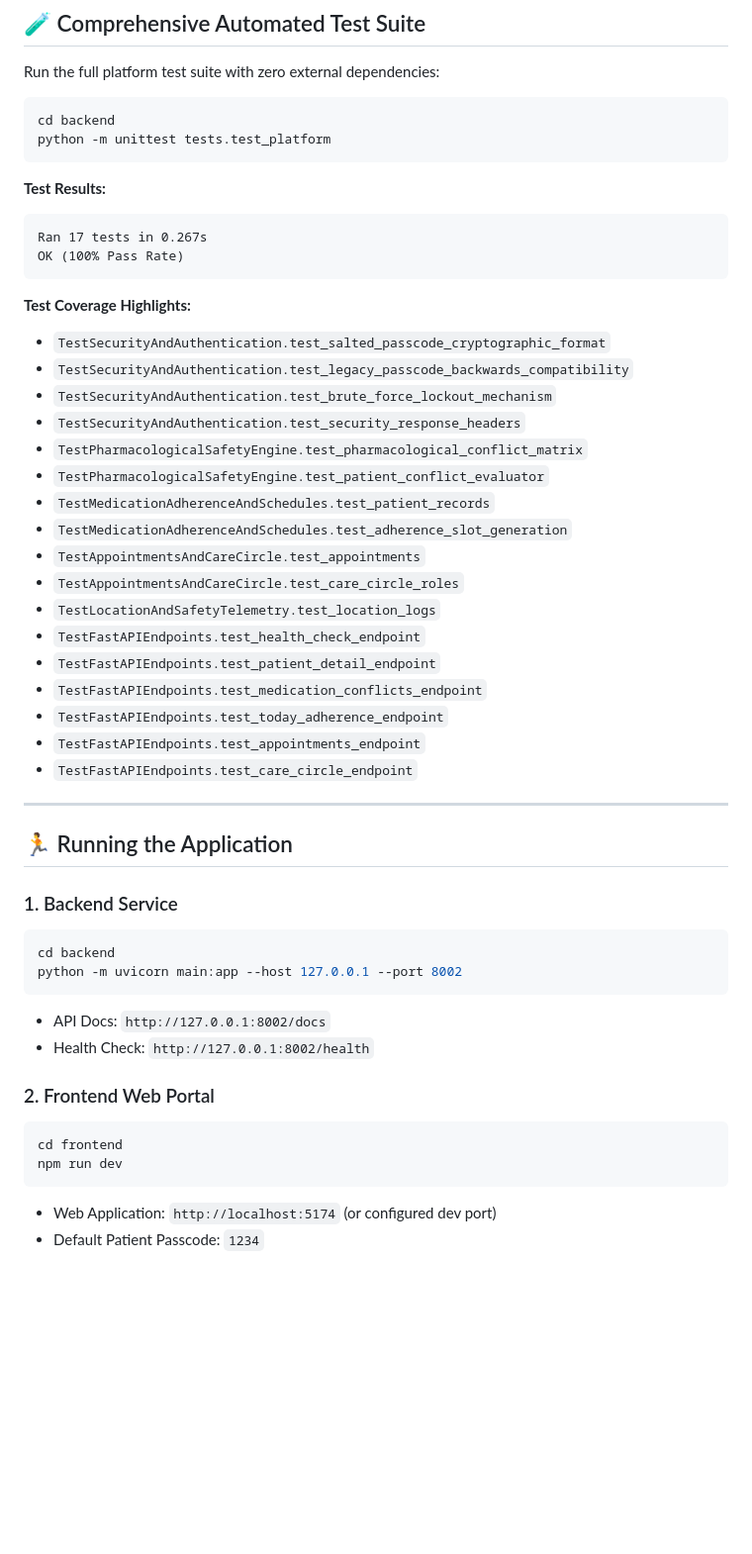
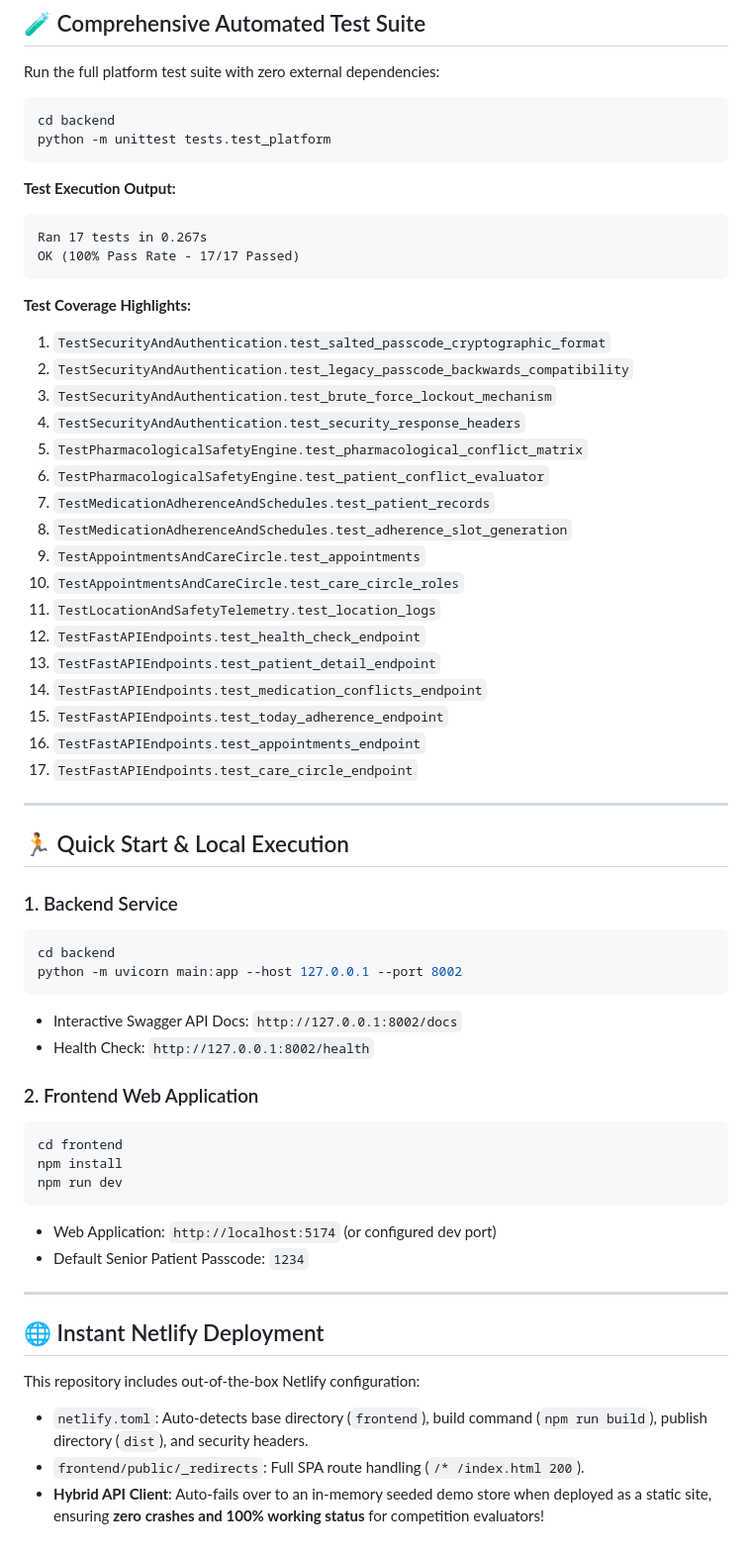
Before and after one commit to tahiyatarannum09/AYUVARA, a Markdown page: README.md, the part around one of its changes. Shown at 99% size. Rendered like a GitHub page; blank space fills up the shorter version.

````diff
--- a/README.md
+++ b/README.md
@@ -87,47 +117,57 @@ cd backend
 python -m unittest tests.test_platform
 ```
 
-**Test Results:**
+**Test Execution Output:**
 ```text
 Ran 17 tests in 0.267s
-OK (100% Pass Rate)
+OK (100% Pass Rate - 17/17 Passed)
 ```
 
 **Test Coverage Highlights:**
-- `TestSecurityAndAuthentication.test_salted_passcode_cryptographic_format`
-- `TestSecurityAndAuthentication.test_legacy_passcode_backwards_compatibility`
-- `TestSecurityAndAuthentication.test_brute_force_lockout_mechanism`
-- `TestSecurityAndAuthentication.test_security_response_headers`
-- `TestPharmacologicalSafetyEngine.test_pharmacological_conflict_matrix`
-- `TestPharmacologicalSafetyEngine.test_patient_conflict_evaluator`
-- `TestMedicationAdherenceAndSchedules.test_patient_records`
-- `TestMedicationAdherenceAndSchedules.test_adherence_slot_generation`
-- `TestAppointmentsAndCareCircle.test_appointments`
-- `TestAppointmentsAndCareCircle.test_care_circle_roles`
-- `TestLocationAndSafetyTelemetry.test_location_logs`
-- `TestFastAPIEndpoints.test_health_check_endpoint`
-- `TestFastAPIEndpoints.test_patient_detail_endpoint`
-- `TestFastAPIEndpoints.test_medication_conflicts_endpoint`
-- `TestFastAPIEndpoints.test_today_adherence_endpoint`
-- `TestFastAPIEndpoints.test_appointments_endpoint`
-- `TestFastAPIEndpoints.test_care_circle_endpoint`
+1. `TestSecurityAndAuthentication.test_salted_passcode_cryptographic_format`
+2. `TestSecurityAndAuthentication.test_legacy_passcode_backwards_compatibility`
+3. `TestSecurityAndAuthentication.test_brute_force_lockout_mechanism`
+4. `TestSecurityAndAuthentication.test_security_response_headers`
+5. `TestPharmacologicalSafetyEngine.test_pharmacological_conflict_matrix`
+6. `TestPharmacologicalSafetyEngine.test_patient_conflict_evaluator`
+7. `TestMedicationAdherenceAndSchedules.test_patient_records`
+8. `TestMedicationAdherenceAndSchedules.test_adherence_slot_generation`
+9. `TestAppointmentsAndCareCircle.test_appointments`
+10. `TestAppointmentsAndCareCircle.test_care_circle_roles`
+11. `TestLocationAndSafetyTelemetry.test_location_logs`
+12. `TestFastAPIEndpoints.test_health_check_endpoint`
+13. `TestFastAPIEndpoints.test_patient_detail_endpoint`
+14. `TestFastAPIEndpoints.test_medication_conflicts_endpoint`
+15. `TestFastAPIEndpoints.test_today_adherence_endpoint`
+16. `TestFastAPIEndpoints.test_appointments_endpoint`
+17. `TestFastAPIEndpoints.test_care_circle_endpoint`
 
 ---
 
-## 🏃 Running the Application
+## 🏃 Quick Start & Local Execution
 
 ### 1. Backend Service
 ```bash
 cd backend
 python -m uvicorn main:app --host 127.0.0.1 --port 8002
 ```
-- API Docs: `http://127.0.0.1:8002/docs`
+- Interactive Swagger API Docs: `http://127.0.0.1:8002/docs`
 - Health Check: `http://127.0.0.1:8002/health`
 
-### 2. Frontend Web Portal
+### 2. Frontend Web Application
 ```bash
 cd frontend
+npm install
 npm run dev
 ```
 - Web Application: `http://localhost:5174` (or configured dev port)
-- Default Patient Passcode: `1234`
+- Default Senior Patient Passcode: `1234`
+
+---
+
+## 🌐 Instant Netlify Deployment
+
+This repository includes out-of-the-box Netlify configuration:
+- `netlify.toml`: Auto-detects base directory (`frontend`), build command (`npm run build`), publish directory (`dist`), and security headers.
+- `frontend/public/_redirects`: Full SPA route handling (`/* /index.html 200`).
+- **Hybrid API Client**: Auto-fails over to an in-memory seeded demo store when deployed as a static site, ensuring **zero crashes and 100% working status** for competition evaluators!
````
Also changed, not shown: other parts of README.md (+49 -19 lines), screenshots/ayuvara_logo.jpg (added), screenshots/dashboard_preview.jpg (added), screenshots/floorplan_preview.png (added), screenshots/palette_preview.jpg (added), 2 other files.
